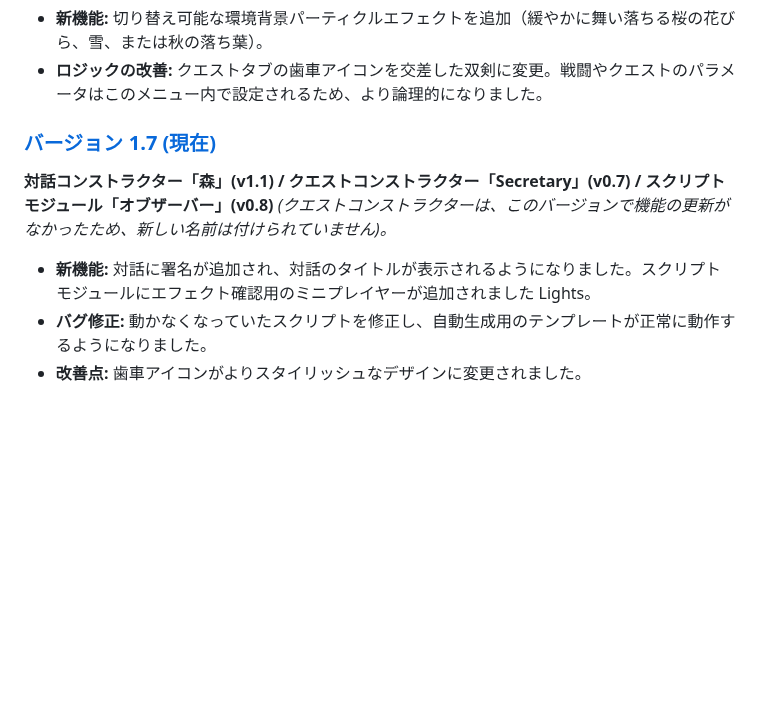
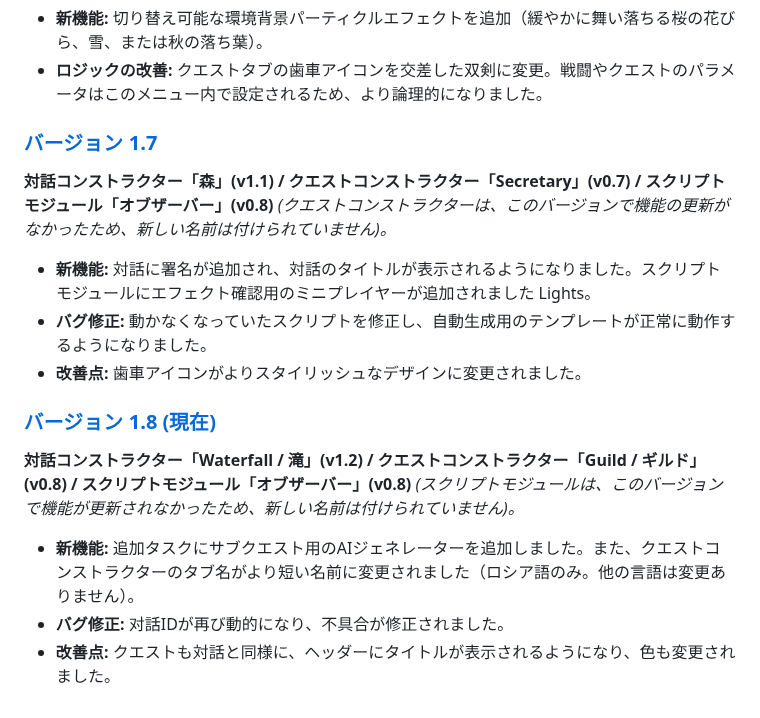
Before and after one commit to picadoni/customNPCs-constructor, a Markdown page: README.ja.md, the part around the change. Drawn GitHub-style; blank space fills up the shorter version.

```diff
--- a/README.ja.md
+++ b/README.ja.md
@@ -120,9 +120,16 @@ Minecraftの「Custom NPCs」モッドに対応した、対話、クエスト、
 * **新機能:** 切り替え可能な環境背景パーティクルエフェクトを追加（緩やかに舞い落ちる桜の花びら、雪、または秋の落ち葉）。
 * **ロジックの改善:** クエストタブの歯車アイコンを交差した双剣に変更。戦闘やクエストのパラメータはこのメニュー内で設定されるため、より論理的になりました。
 
-### [バージョン 1.7 (現在)](https://picadoni.github.io/customNPCs-constructor/)
+### [バージョン 1.7](https://picadoni.github.io/customNPCs-constructor/ver%201.7/)
 **対話コンストラクター「森」(v1.1) / クエストコンストラクター「Secretary」(v0.7) / スクリプトモジュール「オブザーバー」(v0.8)**
 *(クエストコンストラクターは、このバージョンで機能の更新がなかったため、新しい名前は付けられていません)。*
 * **新機能:** 対話に署名が追加され、対話のタイトルが表示されるようになりました。スクリプトモジュールにエフェクト確認用のミニプレイヤーが追加されました Lights。
 * **バグ修正:** 動かなくなっていたスクリプトを修正し、自動生成用のテンプレートが正常に動作するようになりました。
 * **改善点:** 歯車アイコンがよりスタイリッシュなデザインに変更されました。
+
+### [バージョン 1.8 (現在)](https://picadoni.github.io/customNPCs-constructor/)
+**対話コンストラクター「Waterfall / 滝」(v1.2) / クエストコンストラクター「Guild / ギルド」(v0.8) / スクリプトモジュール「オブザーバー」(v0.8)**
+*(スクリプトモジュールは、このバージョンで機能が更新されなかったため、新しい名前は付けられていません)。*
+* **新機能:** 追加タスクにサブクエスト用のAIジェネレーターを追加しました。また、クエストコンストラクターのタブ名がより短い名前に変更されました（ロシア語のみ。他の言語は変更ありません）。
+* **バグ修正:** 对話IDが再び動的になり、不具合が修正されました。
+* **改善点:** クエストも対話と同様に、ヘッダーにタイトルが表示されるようになり、色も変更されました。
```
